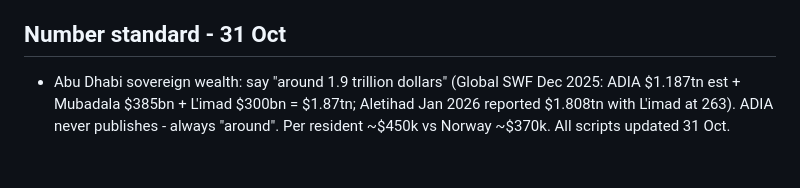
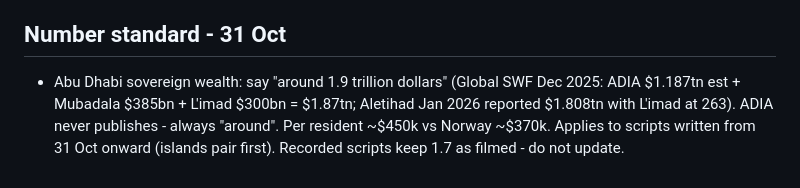
Before and after one commit to calum7macleod/dashboards, a Markdown page: data/state/content.md, the part around the change. Rendered like a GitHub page.

Commit message:
content: 1.9 standard forward-only

```diff
--- a/data/state/content.md
+++ b/data/state/content.md
@@ -68,4 +68,4 @@ Format of my edits: strike-through + bold, sentences stay whole, word count by w
 - Field IDs for next pull: IG reels IGRE01,03,23(views),11(reach),21(shares),12(saves),07,10,24(avg watch),28(3s rate),06; TikTok TKPO01,05,07,11,10,09,08,15,13,16,06.
 
 ## Number standard - 31 Oct
-- Abu Dhabi sovereign wealth: say "around 1.9 trillion dollars" (Global SWF Dec 2025: ADIA $1.187tn est + Mubadala $385bn + L'imad $300bn = $1.87tn; Aletihad Jan 2026 reported $1.808tn with L'imad at 263). ADIA never publishes - always "around". Per resident ~$450k vs Norway ~$370k. All scripts updated 31 Oct.
+- Abu Dhabi sovereign wealth: say "around 1.9 trillion dollars" (Global SWF Dec 2025: ADIA $1.187tn est + Mubadala $385bn + L'imad $300bn = $1.87tn; Aletihad Jan 2026 reported $1.808tn with L'imad at 263). ADIA never publishes - always "around". Per resident ~$450k vs Norway ~$370k. Applies to scripts written from 31 Oct onward (islands pair first). Recorded scripts keep 1.7 as filmed - do not update.
```
